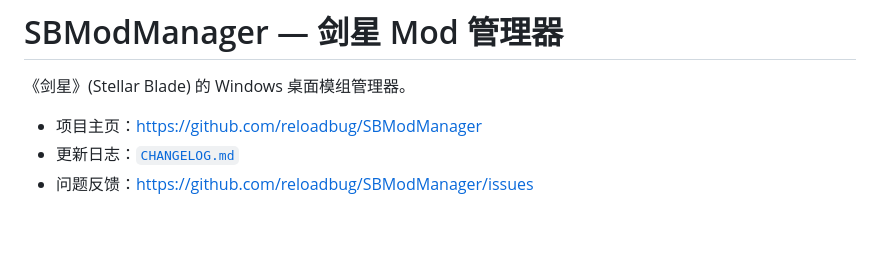
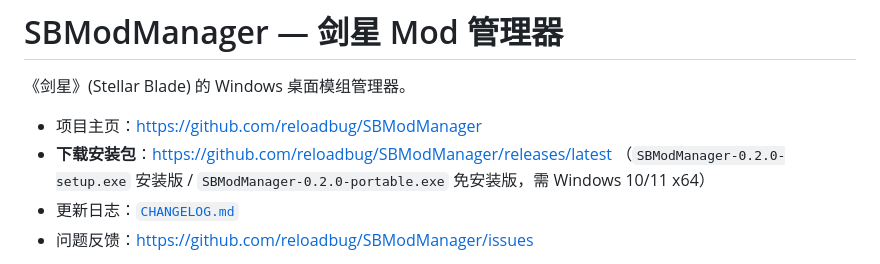
Before and after one commit to reloadbug/SBModManager, a Markdown page: README.md, the part around the change. Drawn GitHub-style; blank space fills up the shorter version.

Commit message:
docs: README 顶部补下载入口，指向 GitHub Releases 安装包
v0.2.0 已发布 Release（SBModManager-0.2.0-setup.exe / -portable.exe），
在 README 头部加一行直达链接，方便访客直接取安装包。

```diff
--- a/README.md
+++ b/README.md
@@ -3,6 +3,8 @@
 《剑星》(Stellar Blade) 的 Windows 桌面模组管理器。
 
 - 项目主页：<https://github.com/reloadbug/SBModManager>
+- **下载安装包**：<https://github.com/reloadbug/SBModManager/releases/latest>
+  （`SBModManager-0.2.0-setup.exe` 安装版 / `SBModManager-0.2.0-portable.exe` 免安装版，需 Windows 10/11 x64）
 - 更新日志：[`CHANGELOG.md`](CHANGELOG.md)
 - 问题反馈：<https://github.com/reloadbug/SBModManager/issues>
 
```
